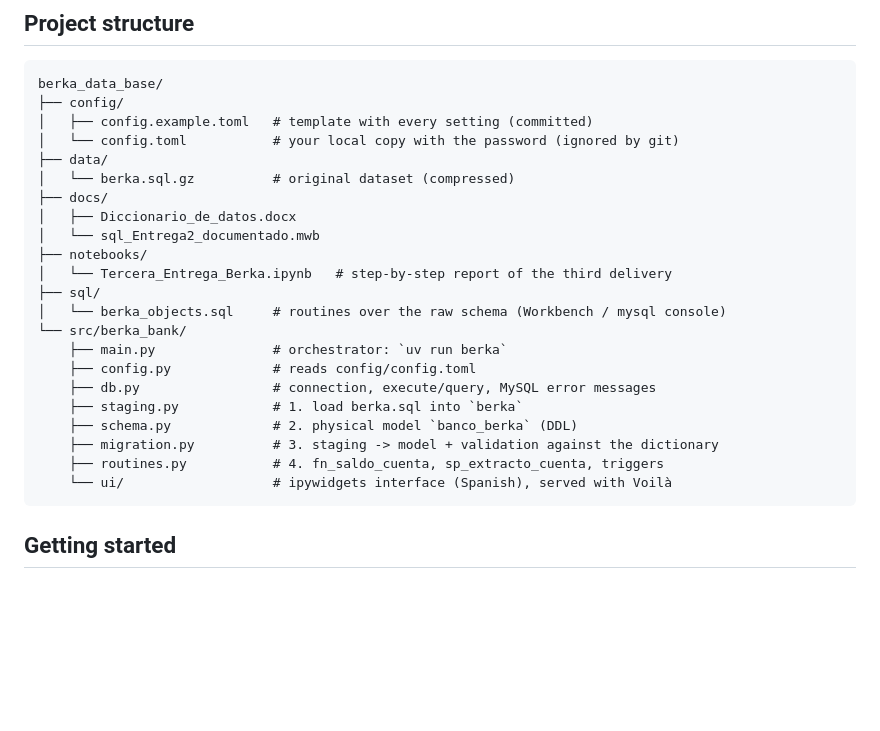
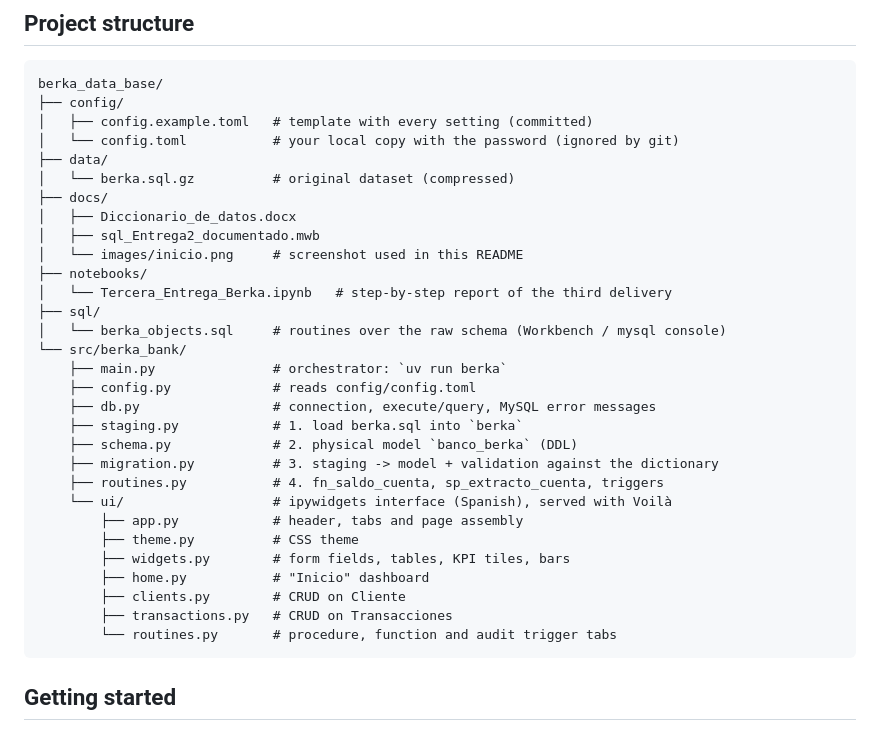
Before and after one commit to jpcastanom/berka_data_base, a Markdown page: README.md, the part around one of its changes. Drawn GitHub-style; blank space fills up the shorter version.

````diff
--- a/README.md
+++ b/README.md
@@ -46,7 +60,8 @@ berka_data_base/
 │   └── berka.sql.gz          # original dataset (compressed)
 ├── docs/
 │   ├── Diccionario_de_datos.docx
-│   └── sql_Entrega2_documentado.mwb
+│   ├── sql_Entrega2_documentado.mwb
+│   └── images/inicio.png     # screenshot used in this README
 ├── notebooks/
 │   └── Tercera_Entrega_Berka.ipynb   # step-by-step report of the third delivery
 ├── sql/
@@ -60,6 +75,13 @@ berka_data_base/
     ├── migration.py          # 3. staging -> model + validation against the dictionary
     ├── routines.py           # 4. fn_saldo_cuenta, sp_extracto_cuenta, triggers
     └── ui/                   # ipywidgets interface (Spanish), served with Voilà
+        ├── app.py            # header, tabs and page assembly
+        ├── theme.py          # CSS theme
+        ├── widgets.py        # form fields, tables, KPI tiles, bars
+        ├── home.py           # "Inicio" dashboard
+        ├── clients.py        # CRUD on Cliente
+        ├── transactions.py   # CRUD on Transacciones
+        └── routines.py       # procedure, function and audit trigger tabs
 ```
 
 ## Getting started
````
Also changed, not shown: other parts of README.md (+15 -1 lines), docs/images/inicio.png (added), 9 other files.
